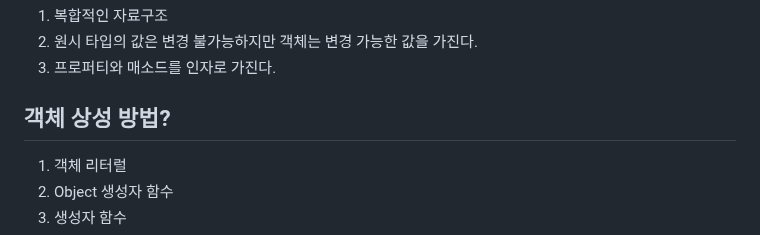
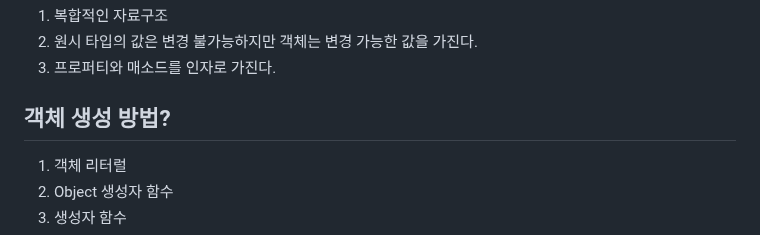
Before and after one commit to khwww/js-deep-dive-study, a Markdown page: 10장-객체 리터럴/변지협.md, the part around the change. Drawn GitHub-style.

Commit message:
Update 변지협.md
오타 수정: 객체 상성 방법 -> 객체 생성 방법

```diff
--- a/10장-객체 리터럴/변지협.md
+++ b/10장-객체 리터럴/변지협.md
@@ -3,7 +3,7 @@
 2. 원시 타입의 값은 변경 불가능하지만 객체는 변경 가능한 값을 가진다.
 3. 프로퍼티와 매소드를 인자로 가진다.
 
-## 객체 상성 방법?
+## 객체 생성 방법?
 1. 객체 리터럴
 2. Object 생성자 함수
 3. 생성자 함수
```
